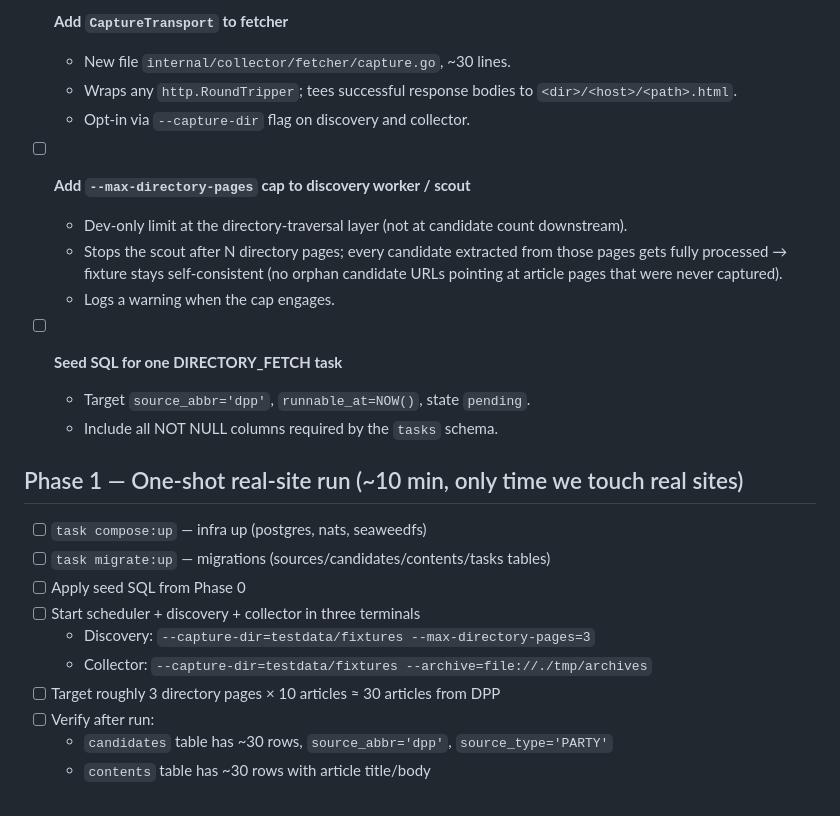
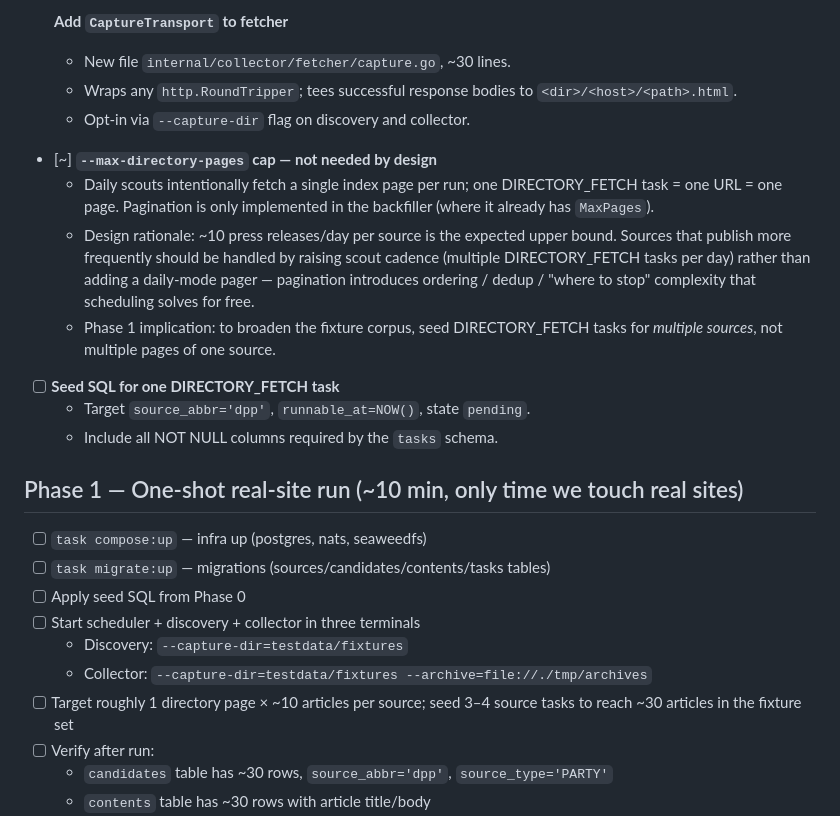
Before and after one commit to ChiaYuChang/prism, a Markdown page: docs/integration-test-plan.md, the part around the change. Rendered like a GitHub page.

Commit message:
docs(test-plan): drop --max-directory-pages as design no-op
Daily scouts are single-page by design; pagination lives in backfiller only.

```diff
--- a/docs/integration-test-plan.md
+++ b/docs/integration-test-plan.md
@@ -13,10 +13,10 @@ Goal: verify the existing microservices (scheduler, discovery worker, collector
   - Wraps any `http.RoundTripper`; tees successful response bodies to `<dir>/<host>/<path>.html`.
   - Opt-in via `--capture-dir` flag on discovery and collector.
 
-- [ ] **Add `--max-directory-pages` cap to discovery worker / scout**
-  - Dev-only limit at the directory-traversal layer (not at candidate count downstream).
-  - Stops the scout after N directory pages; every candidate extracted from those pages gets fully processed → fixture stays self-consistent (no orphan candidate URLs pointing at article pages that were never captured).
-  - Logs a warning when the cap engages.
+- [~] **`--max-directory-pages` cap — not needed by design**
+  - Daily scouts intentionally fetch a single index page per run; one DIRECTORY_FETCH task = one URL = one page. Pagination is only implemented in the backfiller (where it already has `MaxPages`).
+  - Design rationale: ~10 press releases/day per source is the expected upper bound. Sources that publish more frequently should be handled by raising scout cadence (multiple DIRECTORY_FETCH tasks per day) rather than adding a daily-mode pager — pagination introduces ordering / dedup / "where to stop" complexity that scheduling solves for free.
+  - Phase 1 implication: to broaden the fixture corpus, seed DIRECTORY_FETCH tasks for *multiple sources*, not multiple pages of one source.
 
 - [ ] **Seed SQL for one DIRECTORY_FETCH task**
   - Target `source_abbr='dpp'`, `runnable_at=NOW()`, state `pending`.
@@ -28,9 +28,9 @@ Goal: verify the existing microservices (scheduler, discovery worker, collector
 - [ ] `task migrate:up` — migrations (sources/candidates/contents/tasks tables)
 - [ ] Apply seed SQL from Phase 0
 - [ ] Start scheduler + discovery + collector in three terminals
-  - Discovery: `--capture-dir=testdata/fixtures --max-directory-pages=3`
+  - Discovery: `--capture-dir=testdata/fixtures`
   - Collector: `--capture-dir=testdata/fixtures --archive=file://./tmp/archives`
-- [ ] Target roughly 3 directory pages × 10 articles ≈ 30 articles from DPP
+- [ ] Target roughly 1 directory page × ~10 articles per source; seed 3–4 source tasks to reach ~30 articles in the fixture set
 - [ ] Verify after run:
   - `candidates` table has ~30 rows, `source_abbr='dpp'`, `source_type='PARTY'`
   - `contents` table has ~30 rows with article title/body
```
